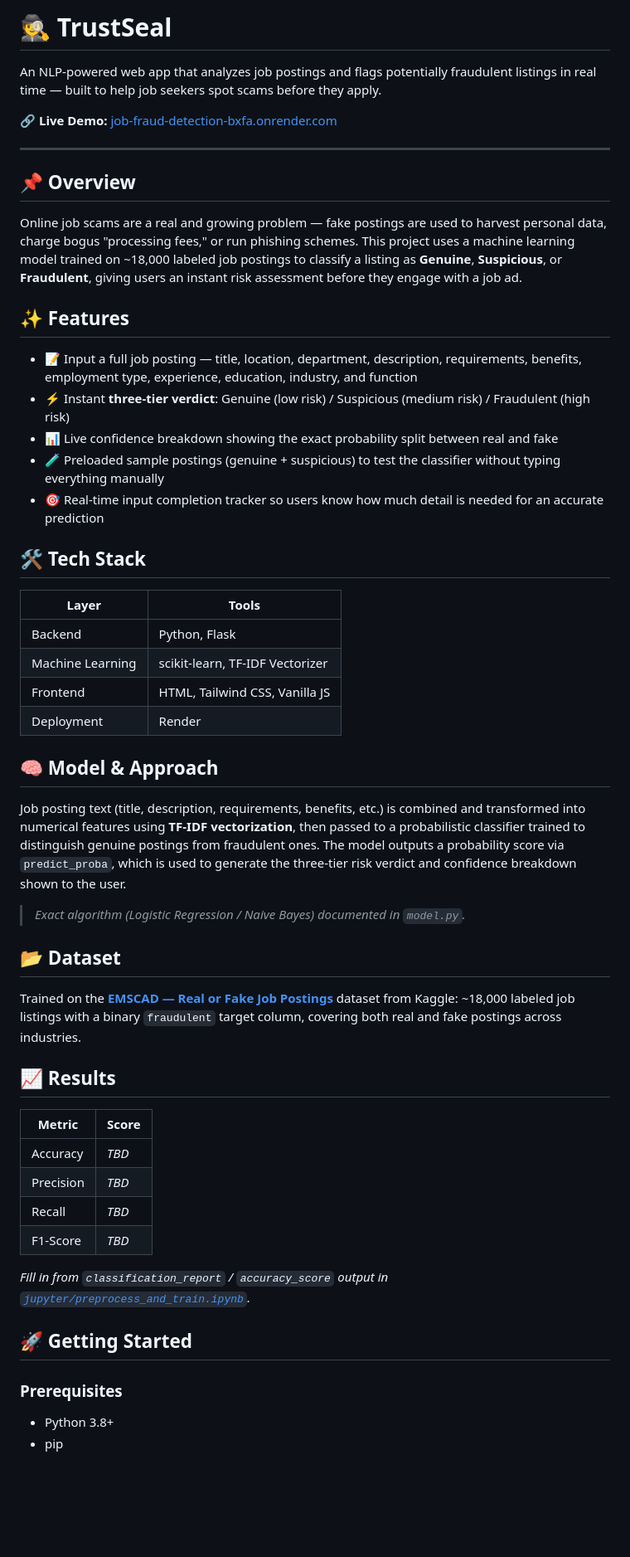
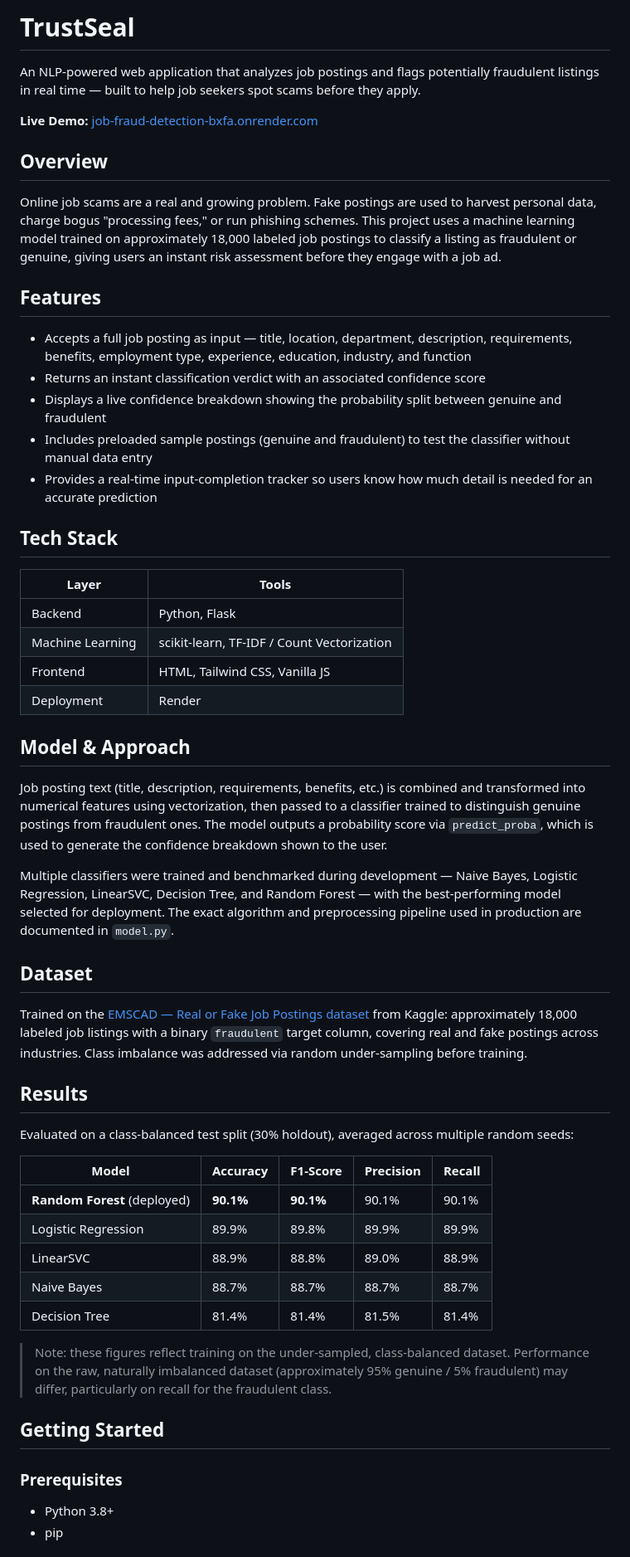
Before and after one commit to arushichaudhary/job-fraud-detection, a Markdown page: README.md, the part around one of its changes. Shown at 83% size. GitHub-like rendering; blank space fills up the shorter version.

Commit message:
Refine README content for better clarity
Updated README.md for clarity and consistency, including improvements to sections on features, tech stack, and results.

```diff
--- a/README.md
+++ b/README.md
@@ -1,56 +1,58 @@
-# 🕵️ TrustSeal
+# TrustSeal
 
-An NLP-powered web app that analyzes job postings and flags potentially fraudulent listings in real time — built to help job seekers spot scams before they apply.
+An NLP-powered web application that analyzes job postings and flags potentially fraudulent listings in real time — built to help job seekers spot scams before they apply.
 
-**🔗 Live Demo:** [job-fraud-detection-bxfa.onrender.com](https://job-fraud-detection-bxfa.onrender.com/)
+**Live Demo:** [job-fraud-detection-bxfa.onrender.com](https://job-fraud-detection-bxfa.onrender.com)
 
----
+## Overview
 
-## 📌 Overview
+Online job scams are a real and growing problem. Fake postings are used to harvest personal data, charge bogus "processing fees," or run phishing schemes. This project uses a machine learning model trained on approximately 18,000 labeled job postings to classify a listing as fraudulent or genuine, giving users an instant risk assessment before they engage with a job ad.
 
-Online job scams are a real and growing problem — fake postings are used to harvest personal data, charge bogus "processing fees," or run phishing schemes. This project uses a machine learning model trained on ~18,000 labeled job postings to classify a listing as **Genuine**, **Suspicious**, or **Fraudulent**, giving users an instant risk assessment before they engage with a job ad.
+## Features
 
-## ✨ Features
+- Accepts a full job posting as input — title, location, department, description, requirements, benefits, employment type, experience, education, industry, and function
+- Returns an instant classification verdict with an associated confidence score
+- Displays a live confidence breakdown showing the probability split between genuine and fraudulent
+- Includes preloaded sample postings (genuine and fraudulent) to test the classifier without manual data entry
+- Provides a real-time input-completion tracker so users know how much detail is needed for an accurate prediction
 
-- 📝 Input a full job posting — title, location, department, description, requirements, benefits, employment type, experience, education, industry, and function
-- ⚡ Instant **three-tier verdict**: Genuine (low risk) / Suspicious (medium risk) / Fraudulent (high risk)
-- 📊 Live confidence breakdown showing the exact probability split between real and fake
-- 🧪 Preloaded sample postings (genuine + suspicious) to test the classifier without typing everything manually
-- 🎯 Real-time input completion tracker so users know how much detail is needed for an accurate prediction
-
-## 🛠️ Tech Stack
+## Tech Stack
 
 | Layer | Tools |
 |---|---|
 | Backend | Python, Flask |
-| Machine Learning | scikit-learn, TF-IDF Vectorizer |
+| Machine Learning | scikit-learn, TF-IDF / Count Vectorization |
 | Frontend | HTML, Tailwind CSS, Vanilla JS |
 | Deployment | Render |
 
-## 🧠 Model & Approach
+## Model & Approach
 
-Job posting text (title, description, requirements, benefits, etc.) is combined and transformed into numerical features using **TF-IDF vectorization**, then passed to a probabilistic classifier trained to distinguish genuine postings from fraudulent ones. The model outputs a probability score via `predict_proba`, which is used to generate the three-tier risk verdict and confidence breakdown shown to the user.
+Job posting text (title, description, requirements, benefits, etc.) is combined and transformed into numerical features using vectorization, then passed to a classifier trained to distinguish genuine postings from fraudulent ones. The model outputs a probability score via `predict_proba`, which is used to generate the confidence breakdown shown to the user.
 
-> *Exact algorithm (Logistic Regression / Naive Bayes) documented in `model.py`.*
+Multiple classifiers were trained and benchmarked during development — Naive Bayes, Logistic Regression, LinearSVC, Decision Tree, and Random Forest — with the best-performing model selected for deployment. The exact algorithm and preprocessing pipeline used in production are documented in `model.py`.
 
-## 📂 Dataset
+## Dataset
 
-Trained on the **[EMSCAD — Real or Fake Job Postings](https://www.kaggle.com/datasets/shivamb/real-or-fake-fake-jobposting-prediction)** dataset from Kaggle: ~18,000 labeled job listings with a binary `fraudulent` target column, covering both real and fake postings across industries.
+Trained on the [EMSCAD — Real or Fake Job Postings dataset](https://www.kaggle.com/datasets/shivamb/real-or-fake-fake-jobposting-prediction) from Kaggle: approximately 18,000 labeled job listings with a binary `fraudulent` target column, covering real and fake postings across industries. Class imbalance was addressed via random under-sampling before training.
 
-## 📈 Results
+## Results
 
-| Metric | Score |
-|---|---|
-| Accuracy | *TBD* |
-| Precision | *TBD* |
-| Recall | *TBD* |
-| F1-Score | *TBD* |
+Evaluated on a class-balanced test split (30% holdout), averaged across multiple random seeds:
 
-*Fill in from `classification_report` / `accuracy_score` output in [`jupyter/preprocess_and_train.ipynb`](./jupyter/preprocess_and_train.ipynb).*
+| Model | Accuracy | F1-Score | Precision | Recall |
+|---|---|---|---|---|
+| **Random Forest** (deployed) | **90.1%** | **90.1%** | 90.1% | 90.1% |
+| Logistic Regression | 89.9% | 89.8% | 89.9% | 89.9% |
+| LinearSVC | 88.9% | 88.8% | 89.0% | 88.9% |
+| Naive Bayes | 88.7% | 88.7% | 88.7% | 88.7% |
+| Decision Tree | 81.4% | 81.4% | 81.5% | 81.4% |
 
-## 🚀 Getting Started
+> Note: these figures reflect training on the under-sampled, class-balanced dataset. Performance on the raw, naturally imbalanced dataset (approximately 95% genuine / 5% fraudulent) may differ, particularly on recall for the fraudulent class.
+
+## Getting Started
 
 ### Prerequisites
+
 - Python 3.8+
 - pip
 
```
Also changed, not shown: other parts of README.md (+10 -14 lines).
